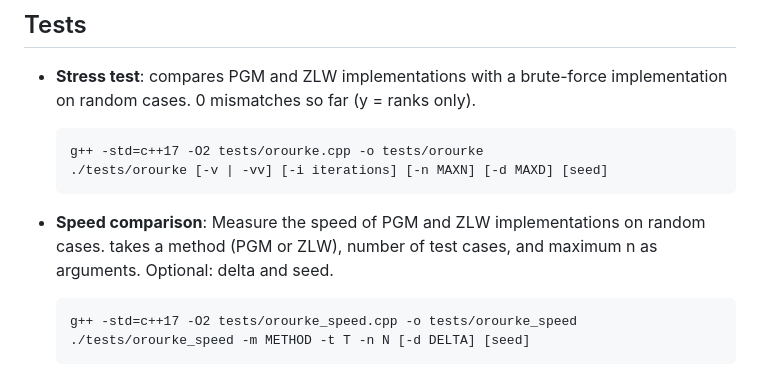
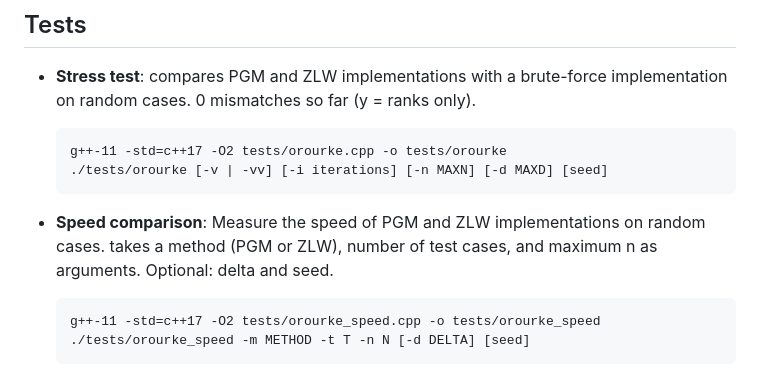
Before and after one commit to Anachor/Learned-Indexes, a Markdown page: README.md, the part around the change. GitHub-like rendering.

Commit message:
README: build the O'Rourke tests with g++-11 (the default g++ 5 lacks <optional>)
Co-Authored-By: Claude Opus 5.5 <noreply@anthropic.com>

````diff
--- a/README.md
+++ b/README.md
@@ -31,14 +31,14 @@ git submodule update --init
 
 - **Stress test**: compares PGM and ZLW implementations with a brute-force implementation on random cases. 0 mismatches so far (y = ranks only).
     ```
-    g++ -std=c++17 -O2 tests/orourke.cpp -o tests/orourke
+    g++-11 -std=c++17 -O2 tests/orourke.cpp -o tests/orourke
     ./tests/orourke [-v | -vv] [-i iterations] [-n MAXN] [-d MAXD] [seed]
     ```
 
 - **Speed comparison**: Measure the speed of PGM and ZLW implementations on random cases. takes a method (PGM or ZLW), number of test cases, and maximum n as arguments. Optional: delta and seed.
 
     ```
-    g++ -std=c++17 -O2 tests/orourke_speed.cpp -o tests/orourke_speed
+    g++-11 -std=c++17 -O2 tests/orourke_speed.cpp -o tests/orourke_speed
     ./tests/orourke_speed -m METHOD -t T -n N [-d DELTA] [seed]
     ```
 
````
